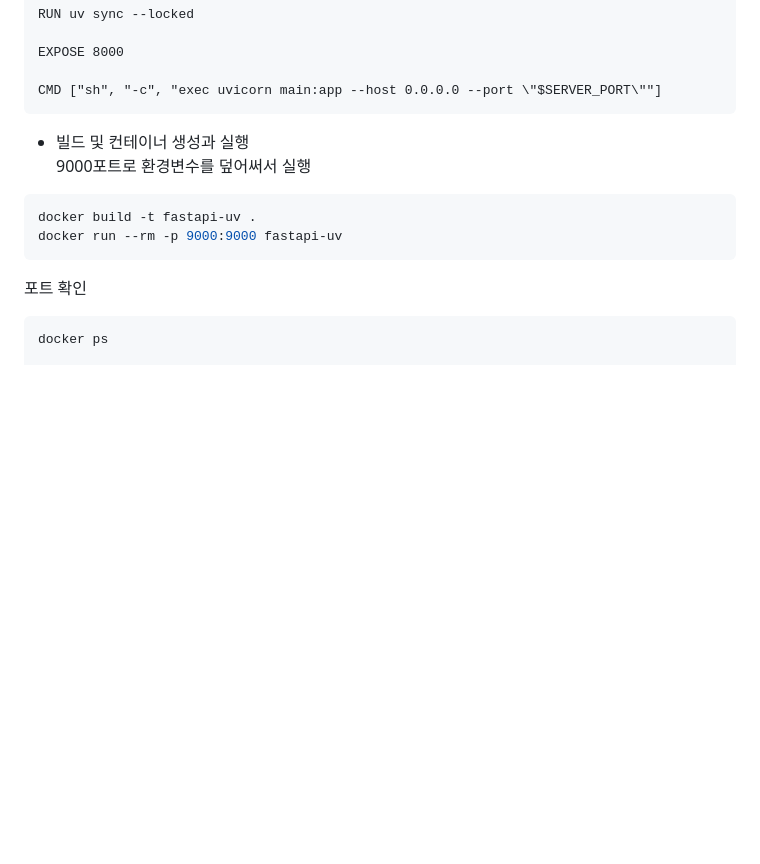
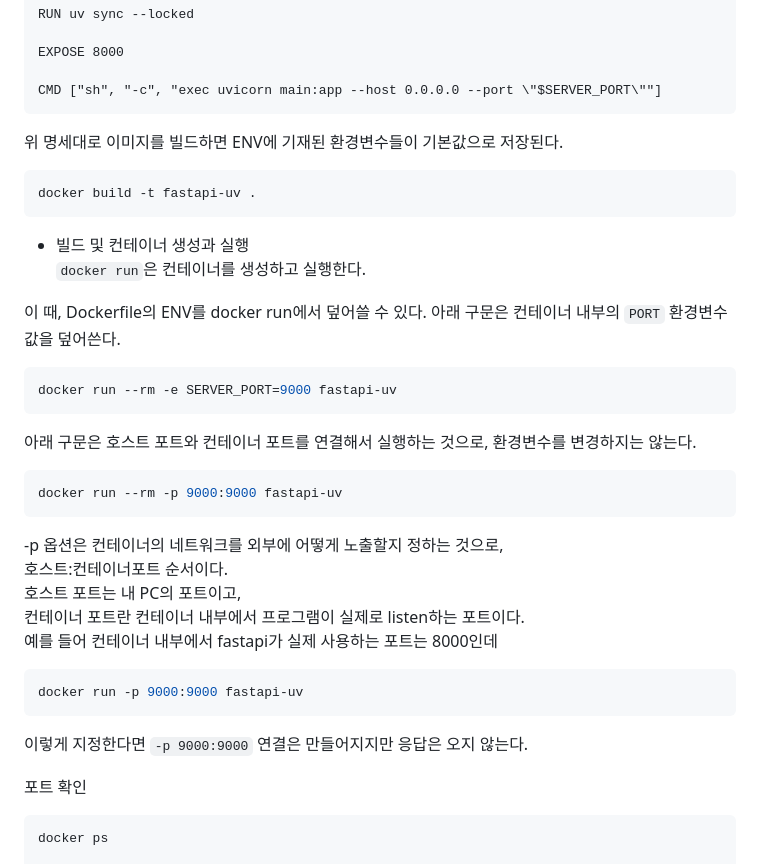
Before and after one commit to leeaain2025/codyssey, a Markdown page: README.md, the part around the change. Drawn GitHub-style; blank space fills up the shorter version.

````diff
--- a/README.md
+++ b/README.md
@@ -1159,13 +1159,36 @@ EXPOSE 8000
 
 CMD ["sh", "-c", "exec uvicorn main:app --host 0.0.0.0 --port \"$SERVER_PORT\""]
 ```
+위 명세대로 이미지를 빌드하면 ENV에 기재된 환경변수들이 기본값으로 저장된다.
+```bash
+docker build -t fastapi-uv .
+```
 
 - 빌드 및 컨테이너 생성과 실행
-9000포트로 환경변수를 덮어써서 실행
+`docker run`은 컨테이너를 생성하고 실행한다.
+
+이 때, Dockerfile의 ENV를 docker run에서 덮어쓸 수 있다.
+아래 구문은 컨테이너 내부의 `PORT` 환경변수 값을 덮어쓴다.
 ```bash
-docker build -t fastapi-uv .
+docker run --rm -e SERVER_PORT=9000 fastapi-uv
+```
+
+아래 구문은 호스트 포트와 컨테이너 포트를 연결해서 실행하는 것으로, 환경변수를 변경하지는 않는다.
+
+```bash
 docker run --rm -p 9000:9000 fastapi-uv
 ```
+-p 옵션은 컨테이너의 네트워크를 외부에 어떻게 노출할지 정하는 것으로,
+호스트:컨테이너포트 순서이다.
+호스트 포트는 내 PC의 포트이고,
+컨테이너 포트란 컨테이너 내부에서 프로그램이 실제로 listen하는 포트이다.
+예를 들어 컨테이너 내부에서 fastapi가 실제 사용하는 포트는 8000인데
+```bash
+docker run -p 9000:9000 fastapi-uv
+```
+이렇게 지정한다면 `-p 9000:9000` 연결은 만들어지지만 응답은 오지 않는다.
+
+
 포트 확인
 ```bash
 docker ps
````
